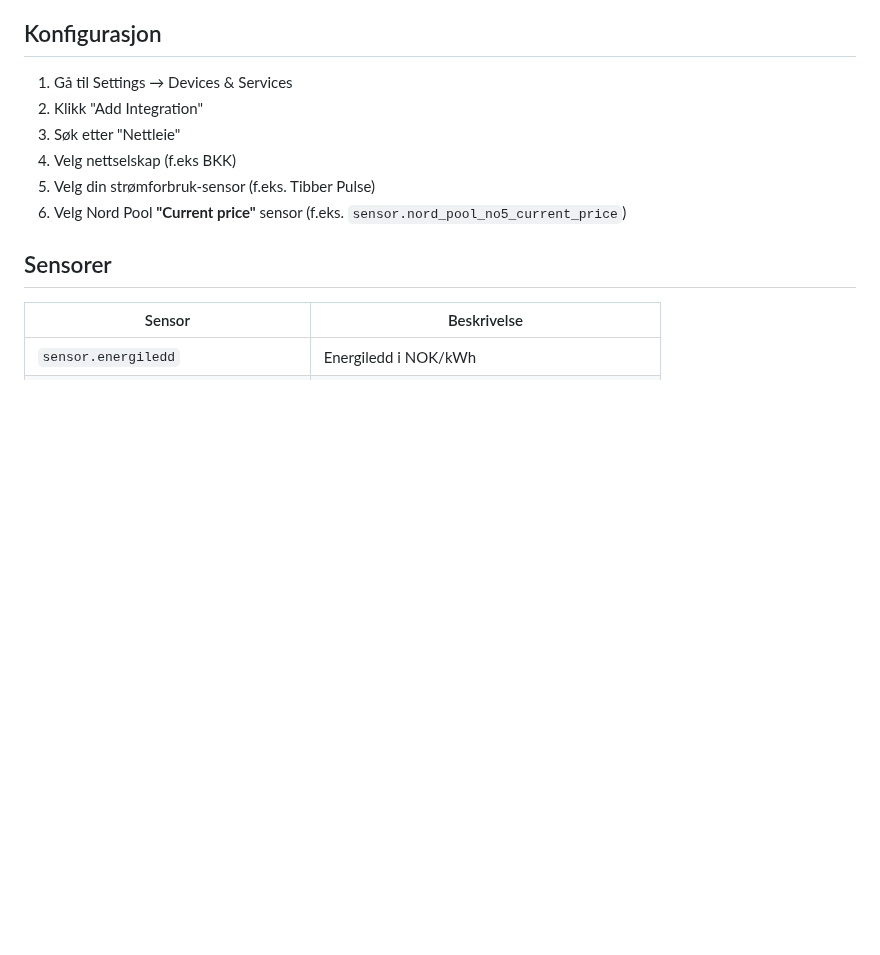
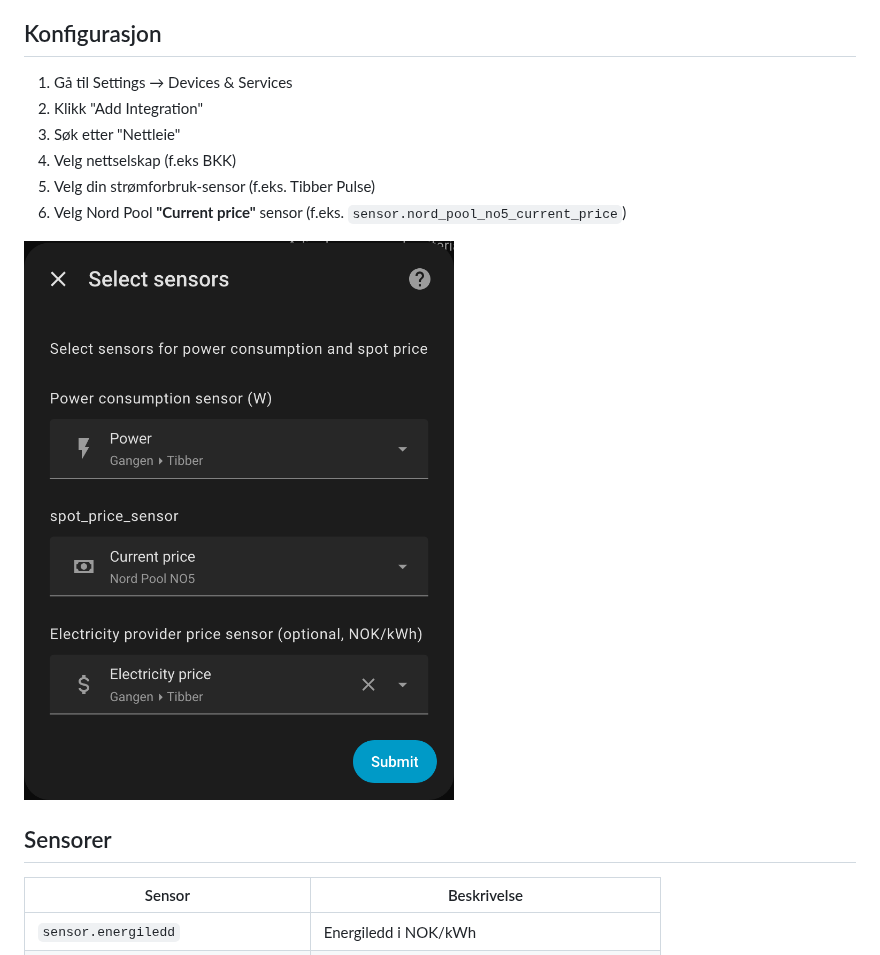
Before and after one commit to fredrik-lindseth/Stromkalkulator, a Markdown page: README.md, the part around one of its changes. Drawn GitHub-style; pictures changed too: setup.png (added); blank space fills up the shorter version.

```diff
--- a/README.md
+++ b/README.md
@@ -52,6 +52,8 @@ Norgespris og strømstøtte er ikke støttet.
 4. Velg nettselskap (f.eks BKK)
 5. Velg din strømforbruk-sensor (f.eks. Tibber Pulse)
 6. Velg Nord Pool **"Current price"** sensor (f.eks. `sensor.nord_pool_no5_current_price`)
+
+![setup](./setup.png)
 
 ## Sensorer
 
```
Also changed, not shown: other parts of README.md (+1 -1 lines), .windsurf/workflows/root.md (added), 4 other files.
